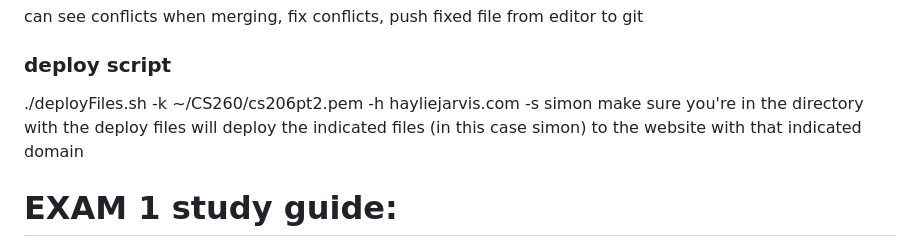
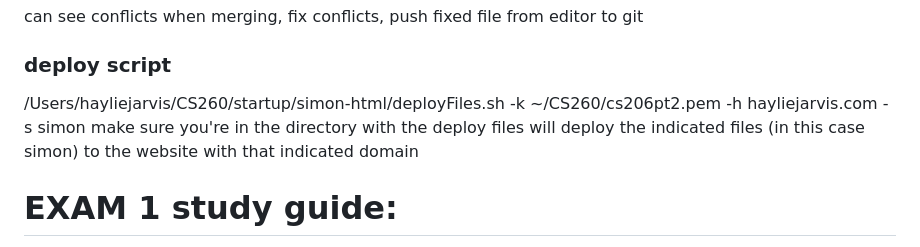
Before and after one commit to hayliej/startup, a Markdown page: notes.md, the part around the change. Rendered like a GitHub page.

Commit message:
Update deploy notes.md

```diff
--- a/notes.md
+++ b/notes.md
@@ -12,7 +12,7 @@ git pull
 can see conflicts when merging, fix conflicts, push fixed file from editor to git
 
 ### deploy script
-./deployFiles.sh -k ~/CS260/cs206pt2.pem -h hayliejarvis.com -s simon
+/Users/hayliejarvis/CS260/startup/simon-html/deployFiles.sh -k ~/CS260/cs206pt2.pem -h hayliejarvis.com -s simon
 make sure you're in the directory with the deploy files
 will deploy the indicated files (in this case simon) to the website with that indicated domain
 
```
